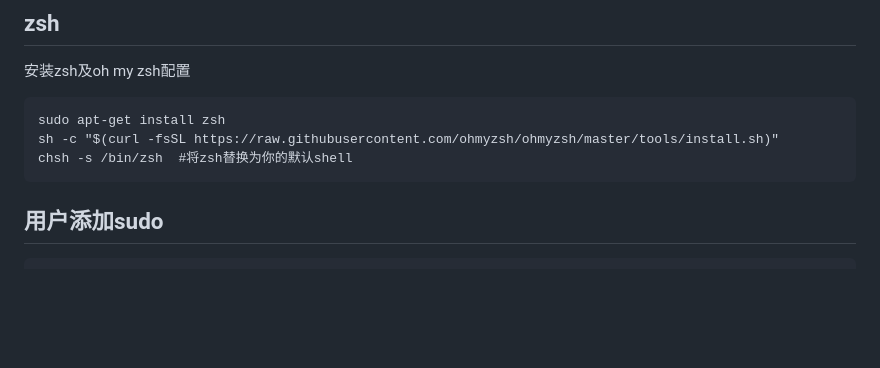
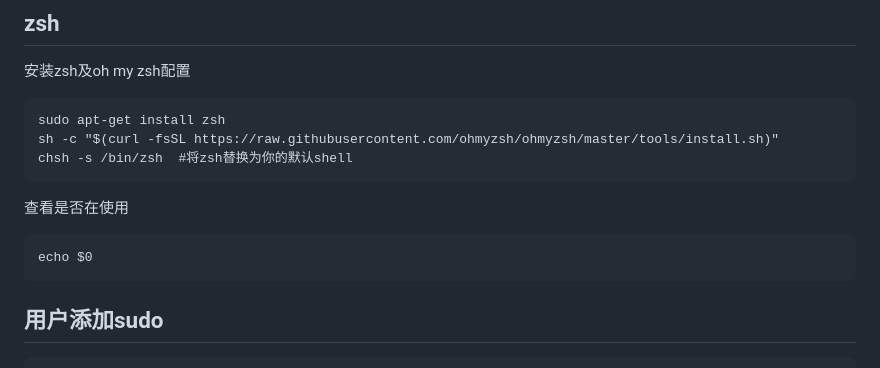
Before and after one commit to c445352742/DailyTools, a Markdown page: Linux及环境手册.md, the part around the change. Drawn GitHub-style; blank space fills up the shorter version.

Commit message:
add info

```diff
--- a/Linux及环境手册.md
+++ b/Linux及环境手册.md
@@ -107,6 +107,10 @@ deb文件安装，两种
     sudo apt-get install zsh
     sh -c "$(curl -fsSL https://raw.githubusercontent.com/ohmyzsh/ohmyzsh/master/tools/install.sh)"
     chsh -s /bin/zsh  #将zsh替换为你的默认shell
+
+查看是否在使用
+
+    echo $0
 
 ## 用户添加sudo
 
```
